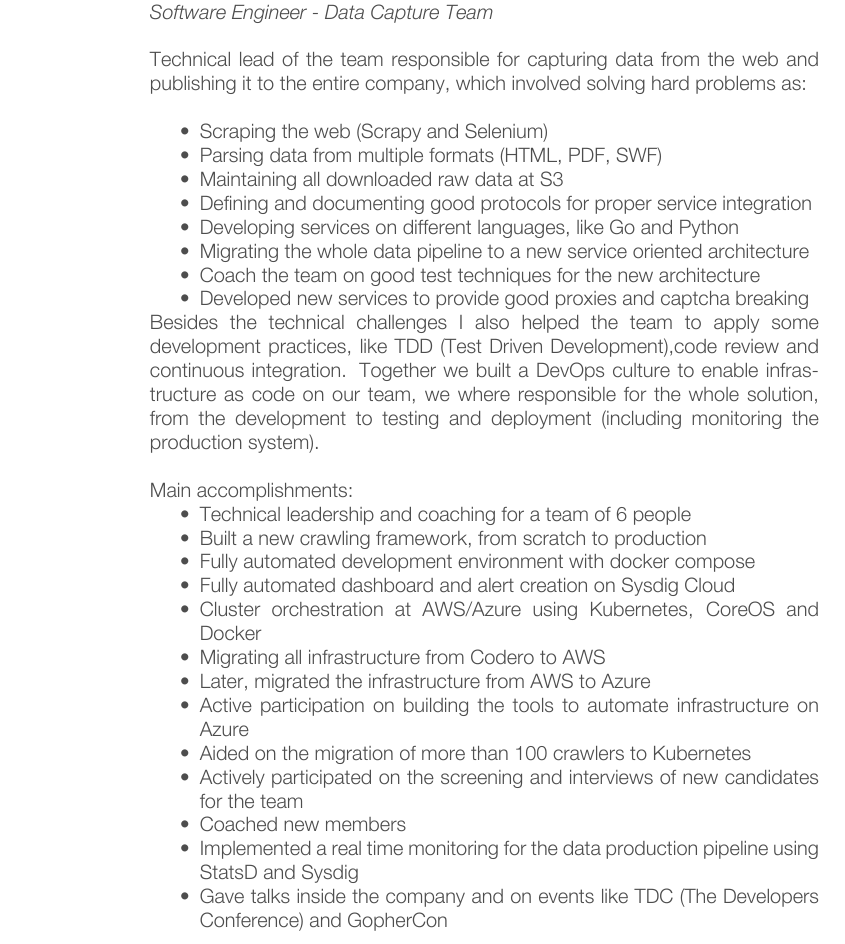
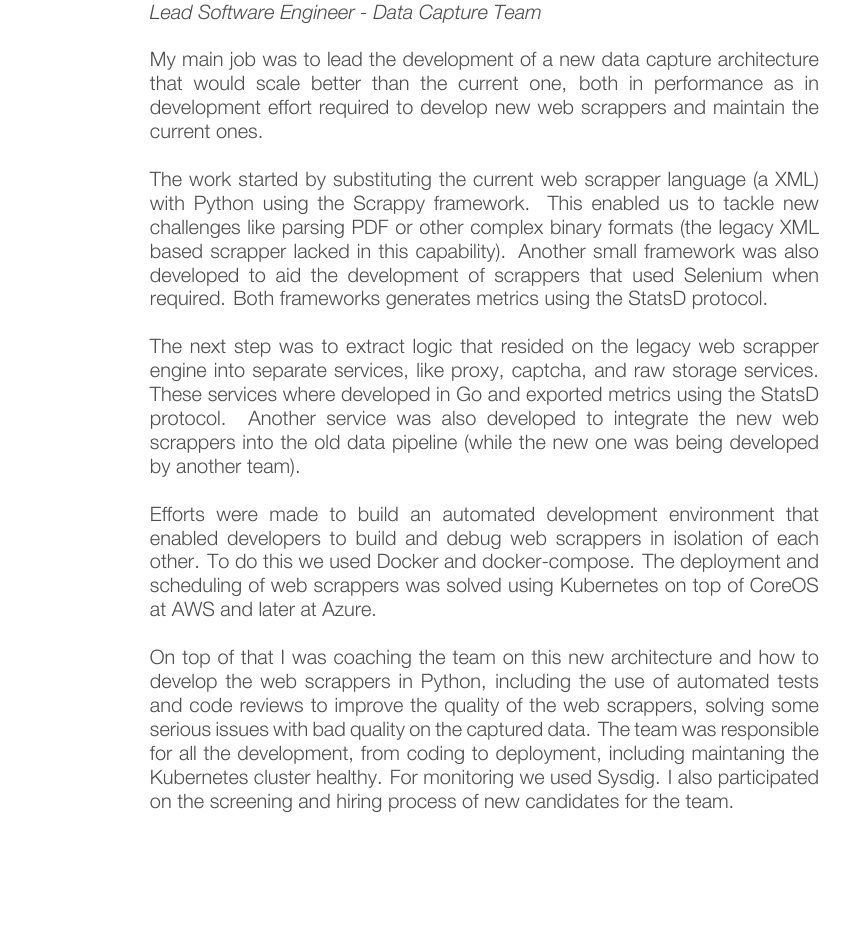
Before and after one commit to katcipis/cv, a LaTeX CV (cv.tex): part of page 3 of 7, cut so that both start at the same text, the shorter picture padded with empty space. The pictures show the PDF file cv.pdf that the author committed with the source.

Commit message:
Improving Neoway XP

```diff
--- a/cv.tex
+++ b/cv.tex
@@ -158,46 +158,47 @@
 {2015--2017}
 {Neoway}
 {Florianópolis, Santa Catarina}
-{\emph{Software Engineer - Data Capture Team} \\
+{\emph{Lead Software Engineer - Data Capture Team} \\
 
-    Technical lead of the team responsible for capturing data from the web and publishing it to the entire company,
-which involved solving hard problems as:\\
+My main job was to lead the development of a new
+data capture architecture that would scale better than
+the current one, both in performance as in development
+effort required to develop new web scrappers and maintain
+the current ones. \\
 
-\begin{itemize}
-    \item Scraping the web (Scrapy and Selenium)
-    \item Parsing data from multiple formats (HTML, PDF, SWF)
-    \item Maintaining all downloaded raw data at S3
-    \item Defining and documenting good protocols for proper service integration
-    \item Developing services on different languages, like Go and Python
-    \item Migrating the whole data pipeline to a new service oriented architecture
-    \item Coach the team on good test techniques for the new architecture
-    \item Developed new services to provide good proxies and captcha breaking
-\end{itemize}
+The work started by substituting the current web scrapper
+language (a XML) with Python using the Scrappy framework.
+This enabled us to tackle new challenges like parsing
+PDF or other complex binary formats (the legacy XML based
+scrapper lacked this capability). Another small Python
+framework was also developed to aid the development of scrappers
+that used Selenium when required. Both frameworks generated
+metrics using the StatsD protocol. \\
 
-Besides the technical challenges I also helped the team to apply some
-development practices, like TDD (Test Driven Development),code review
-and continuous integration.
-Together we built a DevOps culture to enable infrastructure as code
-on our team, we where responsible for the whole solution, from the development
-to testing and deployment (including monitoring the production system).\\
+The next step was to extract logic that resided on the legacy
+web scrapper engine into separate services,
+like proxy, captcha, and raw storage services.
+These services where developed in
+Go and exported metrics using the StatsD protocol. Another service
+was also developed to integrate the new web scrappers into the
+old data pipeline (while the new one was being developed by
+another team).\\
 
-Main accomplishments:
+Efforts were made to build an automated development environment
+that enabled developers to build and debug web scrappers
+in isolation of each other. To do this we used Docker and docker-compose.
+The deployment and scheduling of web scrappers was solved using
+Kubernetes on top of CoreOS at AWS and later at Azure. \\
 
-\begin{itemize}
-    \item Technical leadership and coaching for a team of 6 people
-    \item Built a new crawling framework, from scratch to production
-    \item Fully automated development environment with docker compose
-    \item Fully automated dashboard and alert creation on Sysdig Cloud
-    \item Cluster orchestration at AWS/Azure using Kubernetes, CoreOS and Docker
-    \item Migrating all infrastructure from Codero to AWS
-    \item Later, migrated the infrastructure from AWS to Azure
-    \item Active participation on building the tools to automate infrastructure on Azure
-    \item Aided on the migration of more than 100 crawlers to Kubernetes
-    \item Actively participated on the screening and interviews of new candidates for the team
-    \item Coached new members
-    \item Implemented a real time monitoring for the data production pipeline using StatsD and Sysdig
-    \item Gave talks inside the company and on events like TDC (The Developers Conference) and GopherCon
-\end{itemize}
+On top of that I was coaching the team on this new architecture
+and how to develop the web scrappers in Python, including the
+use of automated tests and code reviews to improve the quality
+of the web scrappers, solving some serious issues with bad
+quality on the captured data. The team was responsible for all
+the development, from coding to deployment, including maintaning
+the Kubernetes cluster healthy. For monitoring we used Sysdig.
+I also participated on the screening and hiring process of new
+candidates for the team.
 }
 \end{entrylist}
 
```
Also changed, not shown: cv.pdf.
